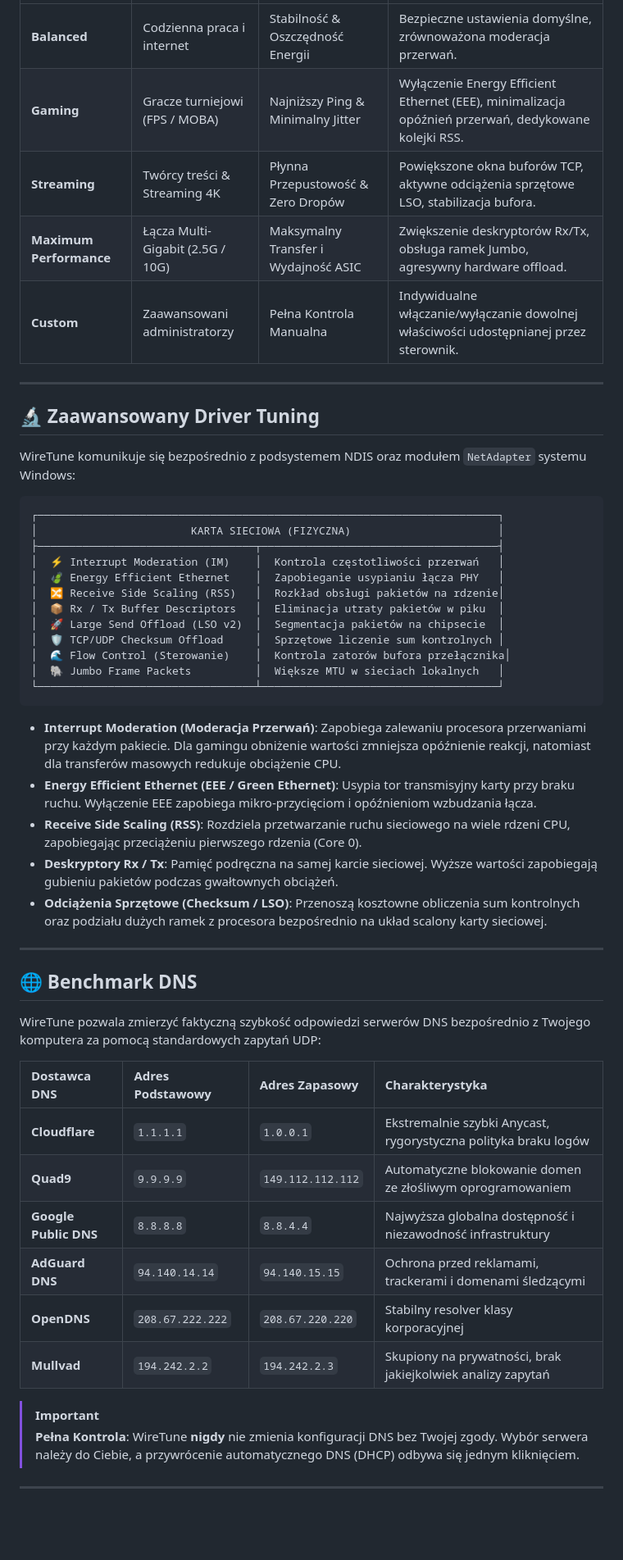
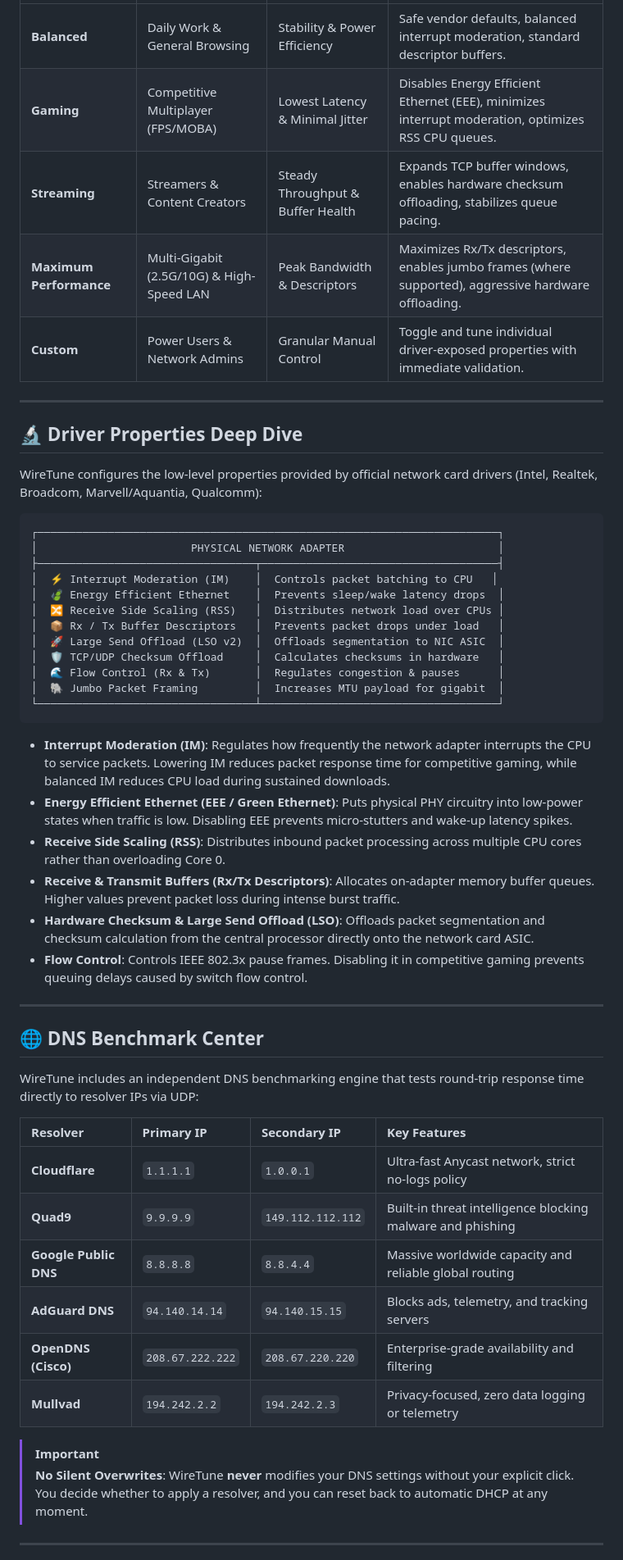
Before and after one commit to Nikki33-IT/WireTune, a Markdown page: README.md, the part around one of its changes. Shown at 82% size. Drawn GitHub-style; blank space fills up the shorter version.

````diff
--- a/README.md
+++ b/README.md
@@ -126,54 +128,55 @@ Większość "optymalizatorów" z forów i filmików na YouTube to niebezpieczne
 | :--- | :--- | :--- | :--- |
-| **Balanced** | Codzienna praca i internet | Stabilność & Oszczędność Energii | Bezpieczne ustawienia domyślne, zrównoważona moderacja przerwań. |
-| **Gaming** | Gracze turniejowi (FPS / MOBA) | Najniższy Ping & Minimalny Jitter | Wyłączenie Energy Efficient Ethernet (EEE), minimalizacja opóźnień przerwań, dedykowane kolejki RSS. |
-| **Streaming** | Twórcy treści & Streaming 4K | Płynna Przepustowość & Zero Dropów | Powiększone okna buforów TCP, aktywne odciążenia sprzętowe LSO, stabilizacja bufora. |
-| **Maximum Performance** | Łącza Multi-Gigabit (2.5G / 10G) | Maksymalny Transfer i Wydajność ASIC | Zwiększenie deskryptorów Rx/Tx, obsługa ramek Jumbo, agresywny hardware offload. |
-| **Custom** | Zaawansowani administratorzy | Pełna Kontrola Manualna | Indywidualne włączanie/wyłączanie dowolnej właściwości udostępnianej przez sterownik. |
+| **Balanced** | Daily Work & General Browsing | Stability & Power Efficiency | Safe vendor defaults, balanced interrupt moderation, standard descriptor buffers. |
+| **Gaming** | Competitive Multiplayer (FPS/MOBA) | Lowest Latency & Minimal Jitter | Disables Energy Efficient Ethernet (EEE), minimizes interrupt moderation, optimizes RSS CPU queues. |
+| **Streaming** | Streamers & Content Creators | Steady Throughput & Buffer Health | Expands TCP buffer windows, enables hardware checksum offloading, stabilizes queue pacing. |
+| **Maximum Performance** | Multi-Gigabit (2.5G/10G) & High-Speed LAN | Peak Bandwidth & Descriptors | Maximizes Rx/Tx descriptors, enables jumbo frames (where supported), aggressive hardware offloading. |
+| **Custom** | Power Users & Network Admins | Granular Manual Control | Toggle and tune individual driver-exposed properties with immediate validation. |
 
 ---
 
-## 🔬 Zaawansowany Driver Tuning
+## 🔬 Driver Properties Deep Dive
 
-WireTune komunikuje się bezpośrednio z podsystemem NDIS oraz modułem `NetAdapter` systemu Windows:
+WireTune configures the low-level properties provided by official network card drivers (Intel, Realtek, Broadcom, Marvell/Aquantia, Qualcomm):
 
 ```
 ┌────────────────────────────────────────────────────────────────────────┐
-│                        KARTA SIECIOWA (FIZYCZNA)                       │
+│                        PHYSICAL NETWORK ADAPTER                        │
 ├──────────────────────────────────┬─────────────────────────────────────┤
-│  ⚡ Interrupt Moderation (IM)    │  Kontrola częstotliwości przerwań   │
-│  🍃 Energy Efficient Ethernet    │  Zapobieganie usypianiu łącza PHY   │
-│  🔀 Receive Side Scaling (RSS)   │  Rozkład obsługi pakietów na rdzenie│
-│  📦 Rx / Tx Buffer Descriptors   │  Eliminacja utraty pakietów w piku  │
-│  🚀 Large Send Offload (LSO v2)  │  Segmentacja pakietów na chipsecie  │
-│  🛡️ TCP/UDP Checksum Offload     │  Sprzętowe liczenie sum kontrolnych │
-│  🌊 Flow Control (Sterowanie)    │  Kontrola zatorów bufora przełącznika│
-│  🐘 Jumbo Frame Packets          │  Większe MTU w sieciach lokalnych   │
+│  ⚡ Interrupt Moderation (IM)    │  Controls packet batching to CPU   │
+│  🍃 Energy Efficient Ethernet    │  Prevents sleep/wake latency drops  │
+│  🔀 Receive Side Scaling (RSS)   │  Distributes network load over CPUs │
+│  📦 Rx / Tx Buffer Descriptors   │  Prevents packet drops under load   │
+│  🚀 Large Send Offload (LSO v2)  │  Offloads segmentation to NIC ASIC  │
+│  🛡️ TCP/UDP Checksum Offload     │  Calculates checksums in hardware   │
+│  🌊 Flow Control (Rx & Tx)       │  Regulates congestion & pauses      │
+│  🐘 Jumbo Packet Framing         │  Increases MTU payload for gigabit  │
 └──────────────────────────────────┴─────────────────────────────────────┘
 ```
 
-- **Interrupt Moderation (Moderacja Przerwań)**: Zapobiega zalewaniu procesora przerwaniami przy każdym pakiecie. Dla gamingu obniżenie wartości zmniejsza opóźnienie reakcji, natomiast dla transferów masowych redukuje obciążenie CPU.
-- **Energy Efficient Ethernet (EEE / Green Ethernet)**: Usypia tor transmisyjny karty przy braku ruchu. Wyłączenie EEE zapobiega mikro-przycięciom i opóźnieniom wzbudzania łącza.
-- **Receive Side Scaling (RSS)**: Rozdziela przetwarzanie ruchu sieciowego na wiele rdzeni CPU, zapobiegając przeciążeniu pierwszego rdzenia (Core 0).
-- **Deskryptory Rx / Tx**: Pamięć podręczna na samej karcie sieciowej. Wyższe wartości zapobiegają gubieniu pakietów podczas gwałtownych obciążeń.
-- **Odciążenia Sprzętowe (Checksum / LSO)**: Przenoszą kosztowne obliczenia sum kontrolnych oraz podziału dużych ramek z procesora bezpośrednio na układ scalony karty sieciowej.
+- **Interrupt Moderation (IM)**: Regulates how frequently the network adapter interrupts the CPU to service packets. Lowering IM reduces packet response time for competitive gaming, while balanced IM reduces CPU load during sustained downloads.
+- **Energy Efficient Ethernet (EEE / Green Ethernet)**: Puts physical PHY circuitry into low-power states when traffic is low. Disabling EEE prevents micro-stutters and wake-up latency spikes.
+- **Receive Side Scaling (RSS)**: Distributes inbound packet processing across multiple CPU cores rather than overloading Core 0.
+- **Receive & Transmit Buffers (Rx/Tx Descriptors)**: Allocates on-adapter memory buffer queues. Higher values prevent packet loss during intense burst traffic.
+- **Hardware Checksum & Large Send Offload (LSO)**: Offloads packet segmentation and checksum calculation from the central processor directly onto the network card ASIC.
+- **Flow Control**: Controls IEEE 802.3x pause frames. Disabling it in competitive gaming prevents queuing delays caused by switch flow control.
 
 ---
 
-## 🌐 Benchmark DNS
+## 🌐 DNS Benchmark Center
 
-WireTune pozwala zmierzyć faktyczną szybkość odpowiedzi serwerów DNS bezpośrednio z Twojego komputera za pomocą standardowych zapytań UDP:
+WireTune includes an independent DNS benchmarking engine that tests round-trip response time directly to resolver IPs via UDP:
 
-| Dostawca DNS | Adres Podstawowy | Adres Zapasowy | Charakterystyka |
+| Resolver | Primary IP | Secondary IP | Key Features |
 | :--- | :--- | :--- | :--- |
-| **Cloudflare** | `1.1.1.1` | `1.0.0.1` | Ekstremalnie szybki Anycast, rygorystyczna polityka braku logów |
-| **Quad9** | `9.9.9.9` | `149.112.112.112` | Automatyczne blokowanie domen ze złośliwym oprogramowaniem |
-| **Google Public DNS** | `8.8.8.8` | `8.8.4.4` | Najwyższa globalna dostępność i niezawodność infrastruktury |
-| **AdGuard DNS** | `94.140.14.14` | `94.140.15.15` | Ochrona przed reklamami, trackerami i domenami śledzącymi |
-| **OpenDNS** | `208.67.222.222` | `208.67.220.220` | Stabilny resolver klasy korporacyjnej |
-| **Mullvad** | `194.242.2.2` | `194.242.2.3` | Skupiony na prywatności, brak jakiejkolwiek analizy zapytań |
+| **Cloudflare** | `1.1.1.1` | `1.0.0.1` | Ultra-fast Anycast network, strict no-logs policy |
+| **Quad9** | `9.9.9.9` | `149.112.112.112` | Built-in threat intelligence blocking malware and phishing |
+| **Google Public DNS** | `8.8.8.8` | `8.8.4.4` | Massive worldwide capacity and reliable global routing |
+| **AdGuard DNS** | `94.140.14.14` | `94.140.15.15` | Blocks ads, telemetry, and tracking servers |
+| **OpenDNS (Cisco)** | `208.67.222.222` | `208.67.220.220` | Enterprise-grade availability and filtering |
+| **Mullvad** | `194.242.2.2` | `194.242.2.3` | Privacy-focused, zero data logging or telemetry |
 
 > [!IMPORTANT]
-> **Pełna Kontrola**: WireTune **nigdy** nie zmienia konfiguracji DNS bez Twojej zgody. Wybór serwera należy do Ciebie, a przywrócenie automatycznego DNS (DHCP) odbywa się jednym kliknięciem.
+> **No Silent Overwrites**: WireTune **never** modifies your DNS settings without your explicit click. You decide whether to apply a resolver, and you can reset back to automatic DHCP at any moment.
 
 ---
 
````
Also changed, not shown: other parts of README.md (+214 -118 lines).
